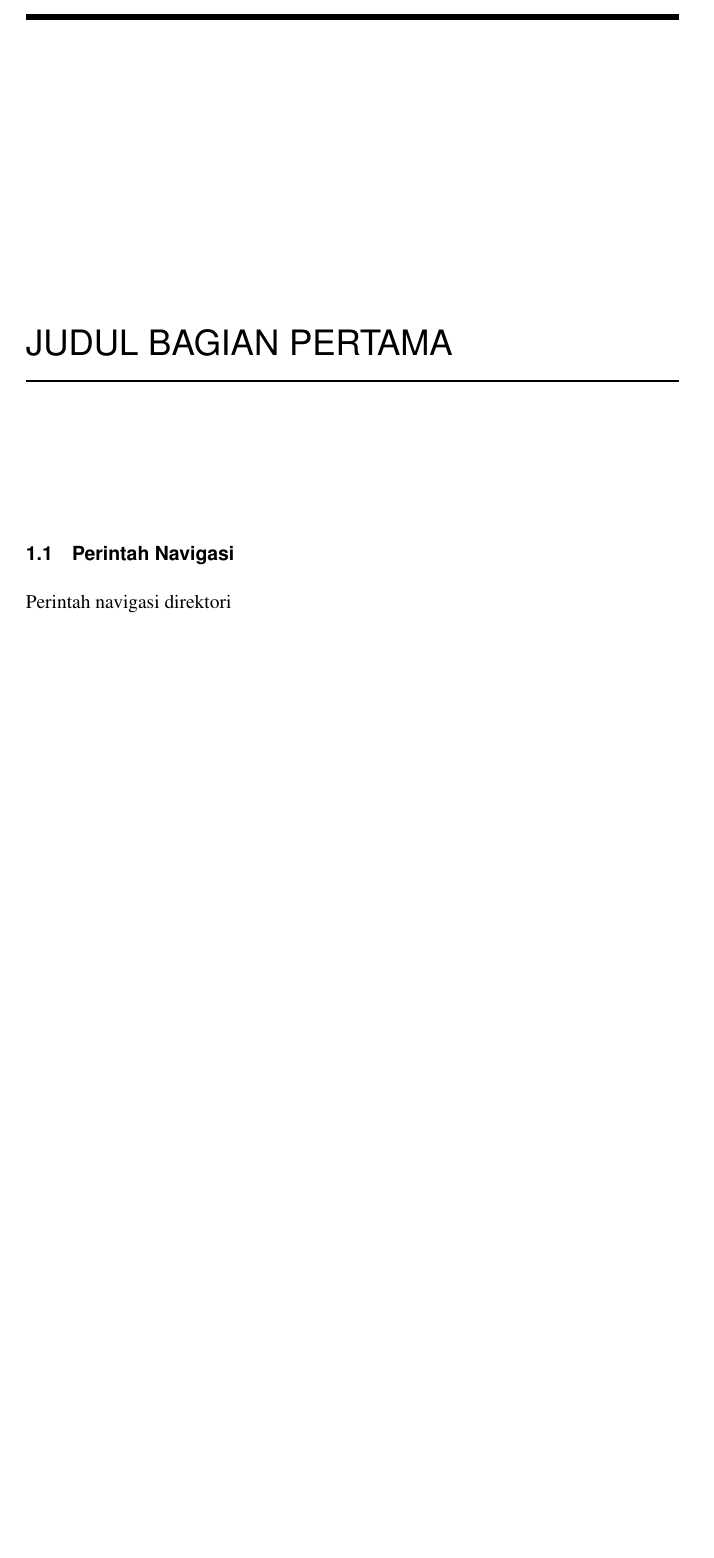
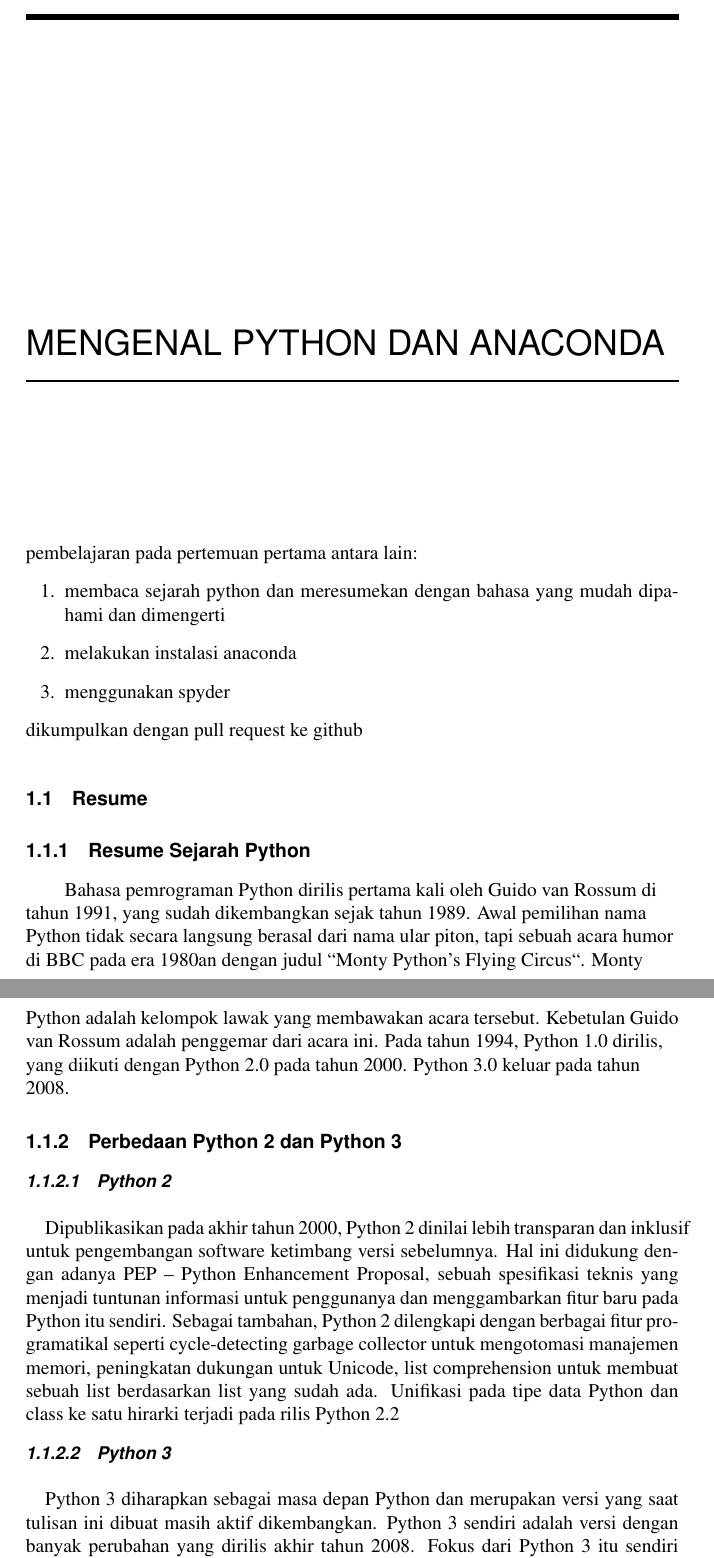
Before and after one commit to duktek/praktikum_2c, a LaTeX thesis (main.tex, which reads chapters/1.tex): part of page 32 of 38 before the commit and two parts of pages 32 and 33 of 40 after it, the two joined at a grey line, cut at the place of the change, the shorter picture padded with empty space. Compiled offline with pdfLaTeX.

Commit message:
Tugas Chapter 1

```diff
--- a/chapters/1.tex
+++ b/chapters/1.tex
@@ -1,2 +1,13 @@
-\section{Perintah Navigasi}
-Perintah navigasi direktori
+\section{Resume}
+\subsection{Resume Sejarah Python}
+\begin{flushleft}
+\qquad Bahasa pemrograman Python dirilis pertama kali oleh Guido van Rossum di tahun 1991, yang sudah dikembangkan sejak tahun 1989. Awal pemilihan nama Python tidak secara langsung berasal dari nama ular piton, tapi sebuah acara humor di BBC pada era 1980an dengan judul “Monty Python’s Flying Circus“. Monty Python adalah kelompok lawak yang membawakan acara tersebut. Kebetulan Guido van Rossum adalah penggemar dari acara ini. Pada tahun 1994, Python 1.0 dirilis, yang diikuti dengan Python 2.0 pada tahun 2000. Python 3.0 keluar pada tahun 2008.
+\end{flushleft}
+\subsection{Perbedaan Python 2 dan Python 3}
+\subsubsection{Python 2}
+\paragraph{}
+Dipublikasikan pada akhir tahun 2000, Python 2 dinilai lebih transparan dan inklusif untuk pengembangan software ketimbang versi sebelumnya. Hal ini didukung dengan adanya PEP – Python Enhancement Proposal, sebuah spesifikasi teknis yang menjadi tuntunan informasi untuk penggunanya dan menggambarkan fitur baru pada Python itu sendiri. Sebagai tambahan, Python 2 dilengkapi dengan berbagai fitur programatikal seperti cycle-detecting garbage collector untuk mengotomasi manajemen memori, peningkatan dukungan untuk Unicode, list comprehension untuk membuat sebuah list berdasarkan list yang sudah ada. Unifikasi pada tipe data Python dan class ke satu hirarki terjadi pada rilis Python 2.2
+\subsubsection{Python 3}
+\paragraph{}
+Python 3 diharapkan sebagai masa depan Python dan merupakan versi yang saat tulisan ini dibuat masih aktif dikembangkan. Python 3 sendiri adalah versi dengan banyak perubahan yang dirilis akhir tahun 2008. Fokus dari Python 3 itu sendiri adalah untuk melakukan perapian pada codebase dan menghapuskan duplikasi (redundancy). Perubahan terbesar pada Python 3 termasuk memasukkan statemen print ke dalam built-in function. Awalnya, Python 3 mengalami hambatan pada pengadopsiannya. Itu akibat dari tidak adanya backwards compatibility dengan Python 2. Hal ini membuat pengguna Python sangat berat hati untuk pindah ke versi 3 ini. Tambahannya, banyak sekali library yang hanya tersedia untuk Python 2., tapi setelah tim pengembangan di balik Python 3 telah berulang kali menjelaskan bahwa dukungan terhadap Python 2 akan segera dihentikan, dan semakin banyak libary disalin ke Python 3, maka penerapan Python 3 semakin lama semakin meningkat.
+\subsection{Implementasi dan penggunaan Python pada Perusahaan}
--- a/main.tex
+++ b/main.tex
@@ -199,7 +198,18 @@
 
 %%%%%%%%%%%%%%%%%%Isi Buku_
 
-\chapter{Judul Bagian Pertama}
+
+\chapter{Mengenal Python dan Anaconda}
+pembelajaran pada pertemuan pertama antara lain:
+\begin{enumerate}
+\item
+membaca sejarah python dan meresumekan dengan bahasa yang mudah dipahami dan dimengerti
+\item
+melakukan instalasi anaconda
+\item
+menggunakan spyder
+\end{enumerate}
+dikumpulkan dengan pull request ke github
 \input{chapters/1}
 
 \chapter{Judul Bagian Kedua}
```
Also changed, not shown: chapters/1.tex (52 more changed lines), main.tex (1 more changed lines).
